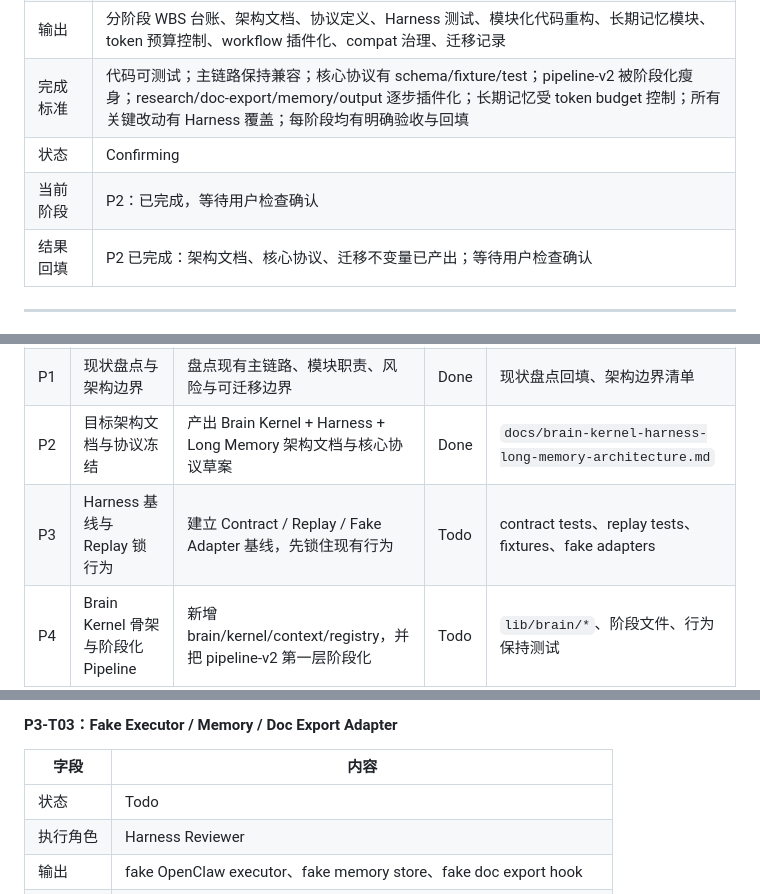
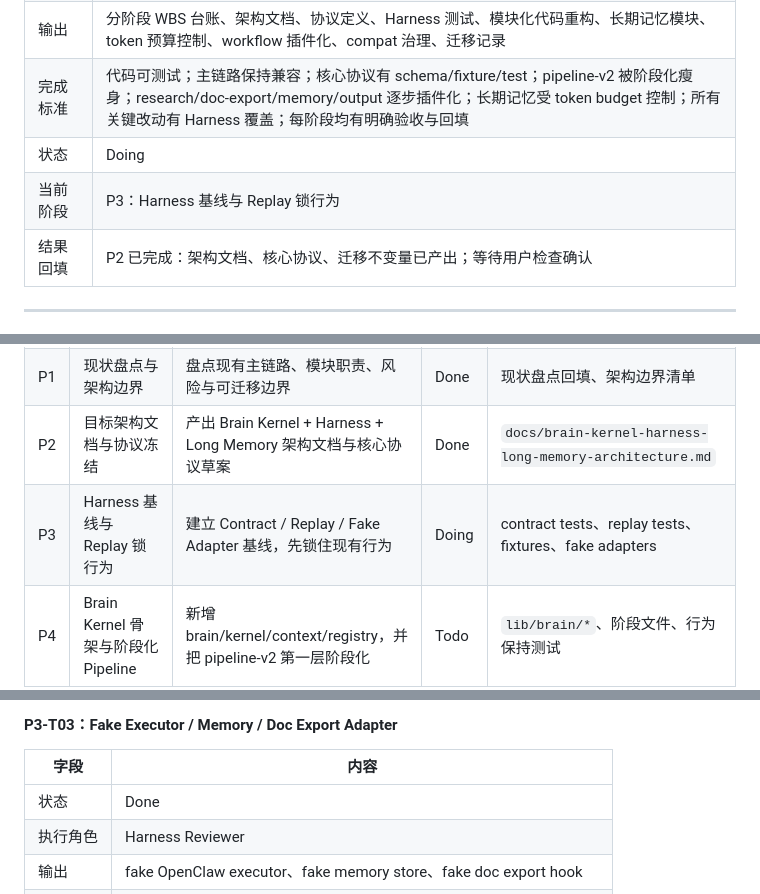
Before and after one commit to kelvin381539960-cyber/feishu-bridge, a Markdown page: docs/brain-kernel-harness-long-memory-task-ledger.md, 3 parts joined by grey strips. GitHub-like rendering.

Commit message:
Start P3 and fix statuses

```diff
--- a/docs/brain-kernel-harness-long-memory-task-ledger.md
+++ b/docs/brain-kernel-harness-long-memory-task-ledger.md
@@ -10,8 +10,8 @@
 | 输入 | 当前 feishu-bridge 仓库；已确认的 9 分版架构方案；用户确认的全方位代码重构落地范围 |
 | 输出 | 分阶段 WBS 台账、架构文档、协议定义、Harness 测试、模块化代码重构、长期记忆模块、token 预算控制、workflow 插件化、compat 治理、迁移记录 |
 | 完成标准 | 代码可测试；主链路保持兼容；核心协议有 schema/fixture/test；pipeline-v2 被阶段化瘦身；research/doc-export/memory/output 逐步插件化；长期记忆受 token budget 控制；所有关键改动有 Harness 覆盖；每阶段均有明确验收与回填 |
-| 状态 | Confirming |
-| 当前阶段 | P2：已完成，等待用户检查确认 |
+| 状态 | Doing |
+| 当前阶段 | P3：Harness 基线与 Replay 锁行为 |
 | 结果回填 | P2 已完成：架构文档、核心协议、迁移不变量已产出；等待用户检查确认 |
 
 ---
@@ -38,7 +38,7 @@
 | P0 | PM 台账重构与项目治理 | 将任务从平铺清单升级为阶段化 WBS，明确每阶段任务、文件、验收和风险 | Done | 本台账新版 |
 | P1 | 现状盘点与架构边界 | 盘点现有主链路、模块职责、风险与可迁移边界 | Done | 现状盘点回填、架构边界清单 |
 | P2 | 目标架构文档与协议冻结 | 产出 Brain Kernel + Harness + Long Memory 架构文档与核心协议草案 | Done | `docs/brain-kernel-harness-long-memory-architecture.md` |
-| P3 | Harness 基线与 Replay 锁行为 | 建立 Contract / Replay / Fake Adapter 基线，先锁住现有行为 | Todo | contract tests、replay tests、fixtures、fake adapters |
+| P3 | Harness 基线与 Replay 锁行为 | 建立 Contract / Replay / Fake Adapter 基线，先锁住现有行为 | Doing | contract tests、replay tests、fixtures、fake adapters |
 | P4 | Brain Kernel 骨架与阶段化 Pipeline | 新增 brain/kernel/context/registry，并把 pipeline-v2 第一层阶段化 | Todo | `lib/brain/*`、阶段文件、行为保持测试 |
 | P5 | Long Memory + Token Budget | 建立长期记忆分层、Memory Router、Budget Controller 和对应 Harness | Todo | `lib/memory/*`、memory tests、token budget tests |
 | P6 | Workflow 插件化：Research 优先 | 将 research clarify/execute/finalize 状态机迁出 pipeline 主体 | Todo | `lib/workflows/research/*`、research replay/harness |
@@ -275,7 +275,7 @@ Todo
 
 | 字段 | 内容 |
 |---|---|
-| 状态 | Todo |
+| 状态 | Done |
 | 执行角色 | Harness Reviewer |
 | 输出 | fake OpenClaw executor、fake memory store、fake doc export hook |
 | 涉及文件 | `test/helpers/*` |
```
Also changed, not shown: other parts of docs/brain-kernel-harness-long-memory-task-ledger.md (+5 -5 lines).
